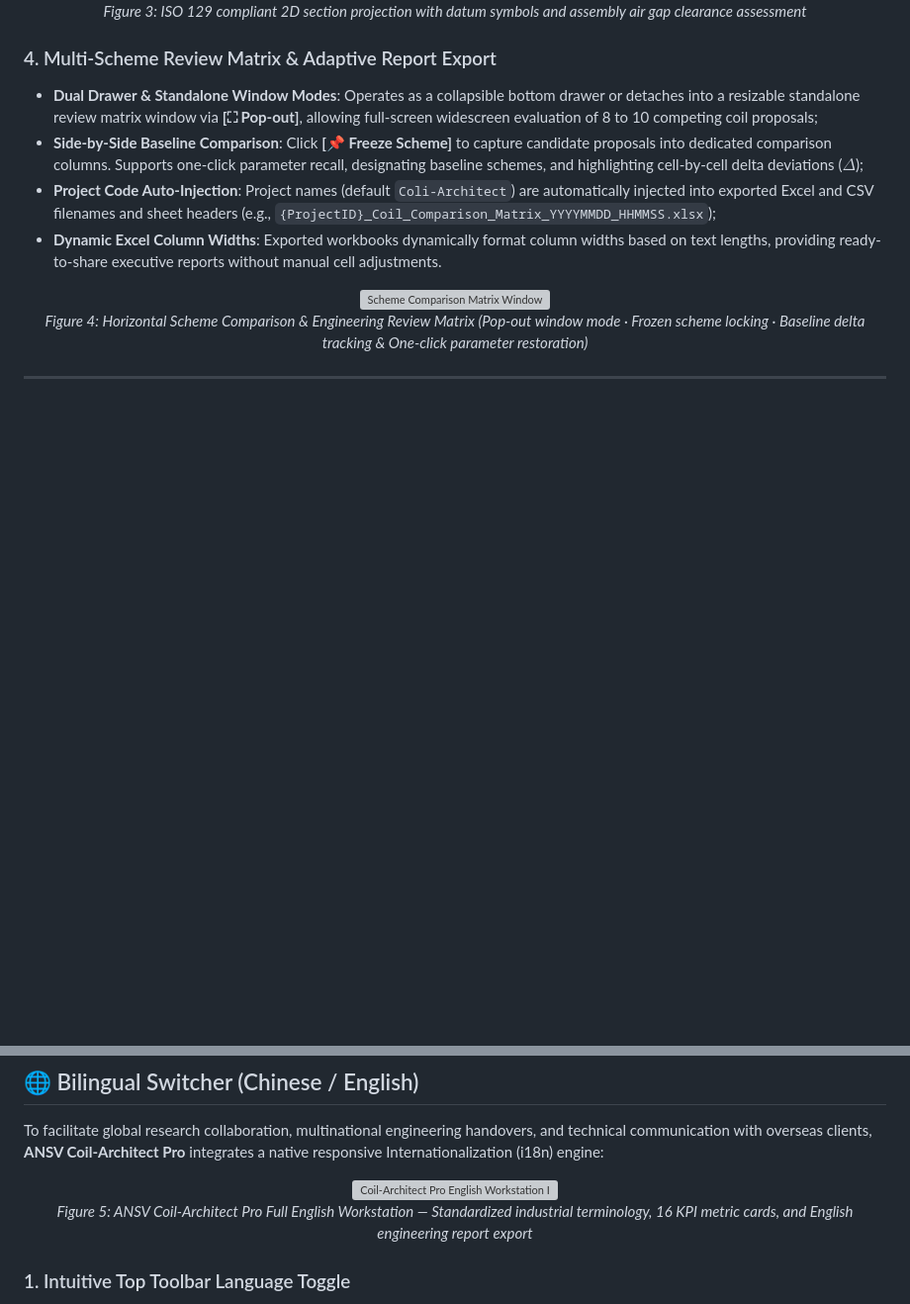
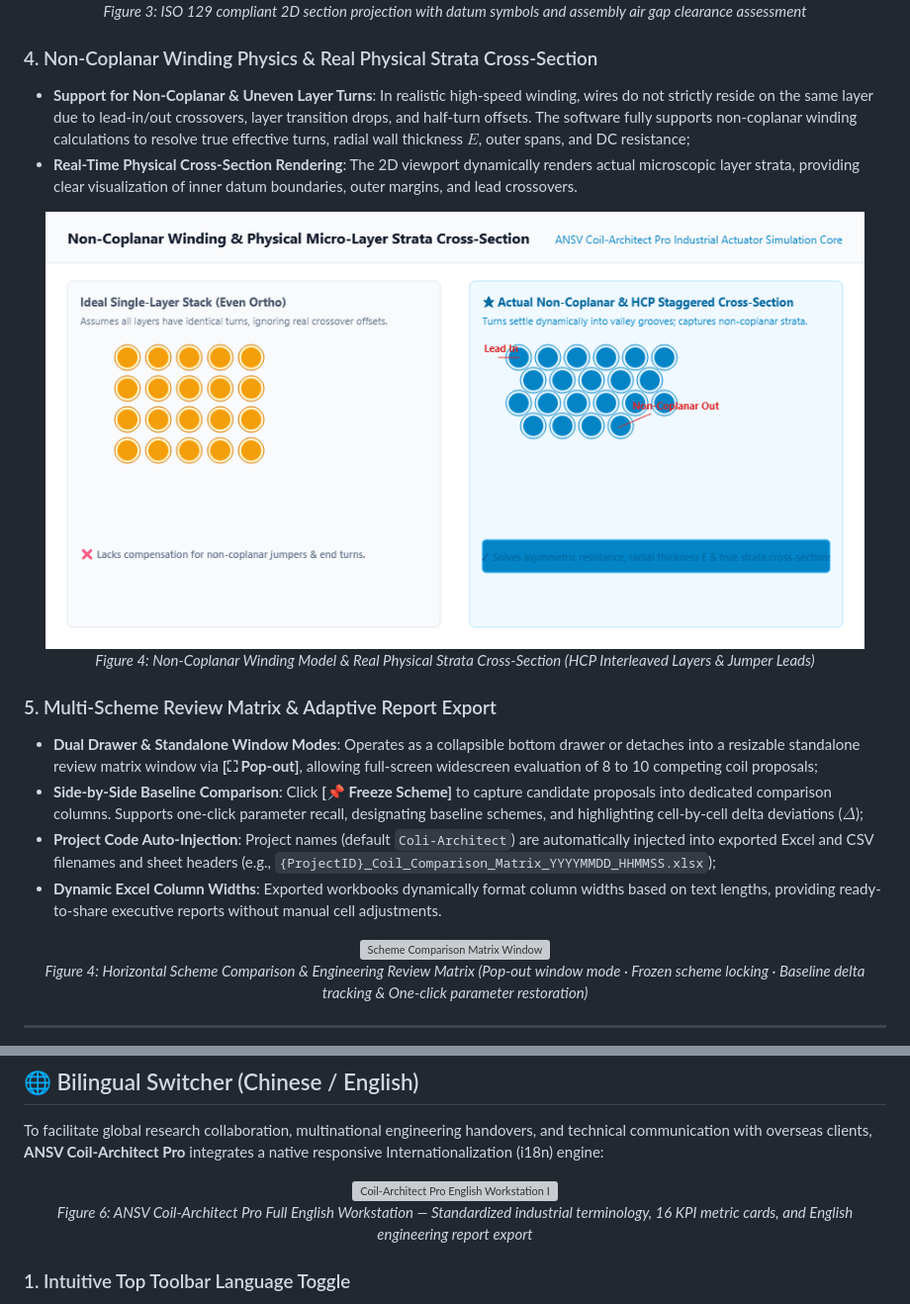
Before and after one commit to tonychen5577-tech/coil-architect, a Markdown page: README.md, 2 parts joined by grey strips. Shown at 99% size. Rendered like a GitHub page; pictures changed too: docs/images/non_coplanar_winding_cross_section_en.png (added); blank space fills up the shorter version; grey boxes are pictures that could not be loaded.

```diff
--- a/README.md
+++ b/README.md
@@ -104,7 +104,17 @@ The solver kernel is built upon closed-form analytical geometric integration and
   <em>Figure 3: ISO 129 compliant 2D section projection with datum symbols and assembly air gap clearance assessment</em>
 </p>
 
-### 4. Multi-Scheme Review Matrix & Adaptive Report Export
+### 4. Non-Coplanar Winding Physics & Real Physical Strata Cross-Section
+- **Support for Non-Coplanar & Uneven Layer Turns**: In realistic high-speed winding, wires do not strictly reside on the same layer due to lead-in/out crossovers, layer transition drops, and half-turn offsets. The software fully supports non-coplanar winding calculations to resolve true effective turns, radial wall thickness $E$, outer spans, and DC resistance;
+- **Real-Time Physical Cross-Section Rendering**: The 2D viewport dynamically renders actual microscopic layer strata, providing clear visualization of inner datum boundaries, outer margins, and lead crossovers.
+
+<p align="center">
+  <img src="docs/images/non_coplanar_winding_cross_section_en.png" alt="Non-Coplanar Winding Model & Physical Micro-Layer Strata Cross-Section" width="95%" />
+  <br>
+  <em>Figure 4: Non-Coplanar Winding Model & Real Physical Strata Cross-Section (HCP Interleaved Layers & Jumper Leads)</em>
+</p>
+
+### 5. Multi-Scheme Review Matrix & Adaptive Report Export
 - **Dual Drawer & Standalone Window Modes**: Operates as a collapsible bottom drawer or detaches into a resizable standalone review matrix window via **[⛶ Pop-out]**, allowing full-screen widescreen evaluation of 8 to 10 competing coil proposals;
 - **Side-by-Side Baseline Comparison**: Click **[📌 Freeze Scheme]** to capture candidate proposals into dedicated comparison columns. Supports one-click parameter recall, designating baseline schemes, and highlighting cell-by-cell delta deviations ($\Delta$);
 - **Project Code Auto-Injection**: Project names (default `Coli-Architect`) are automatically injected into exported Excel and CSV filenames and sheet headers (e.g., `{ProjectID}_Coil_Comparison_Matrix_YYYYMMDD_HHMMSS.xlsx`);
@@ -125,7 +135,7 @@ To facilitate global research collaboration, multinational engineering handovers
 <p align="center">
   <img src="docs/images/verify_main_window_en.png" alt="Coil-Architect Pro English Workstation Interface" width="95%" />
   <br>
-  <em>Figure 5: ANSV Coil-Architect Pro Full English Workstation — Standardized industrial terminology, 16 KPI metric cards, and English engineering report export</em>
+  <em>Figure 6: ANSV Coil-Architect Pro Full English Workstation — Standardized industrial terminology, 16 KPI metric cards, and English engineering report export</em>
 </p>
 
 ### 1. Intuitive Top Toolbar Language Toggle
```
Also changed, not shown: README_CN.md (+12 -2 lines), docs/images/non_coplanar_winding_cross_section_zh.png (added), 3 other files.
